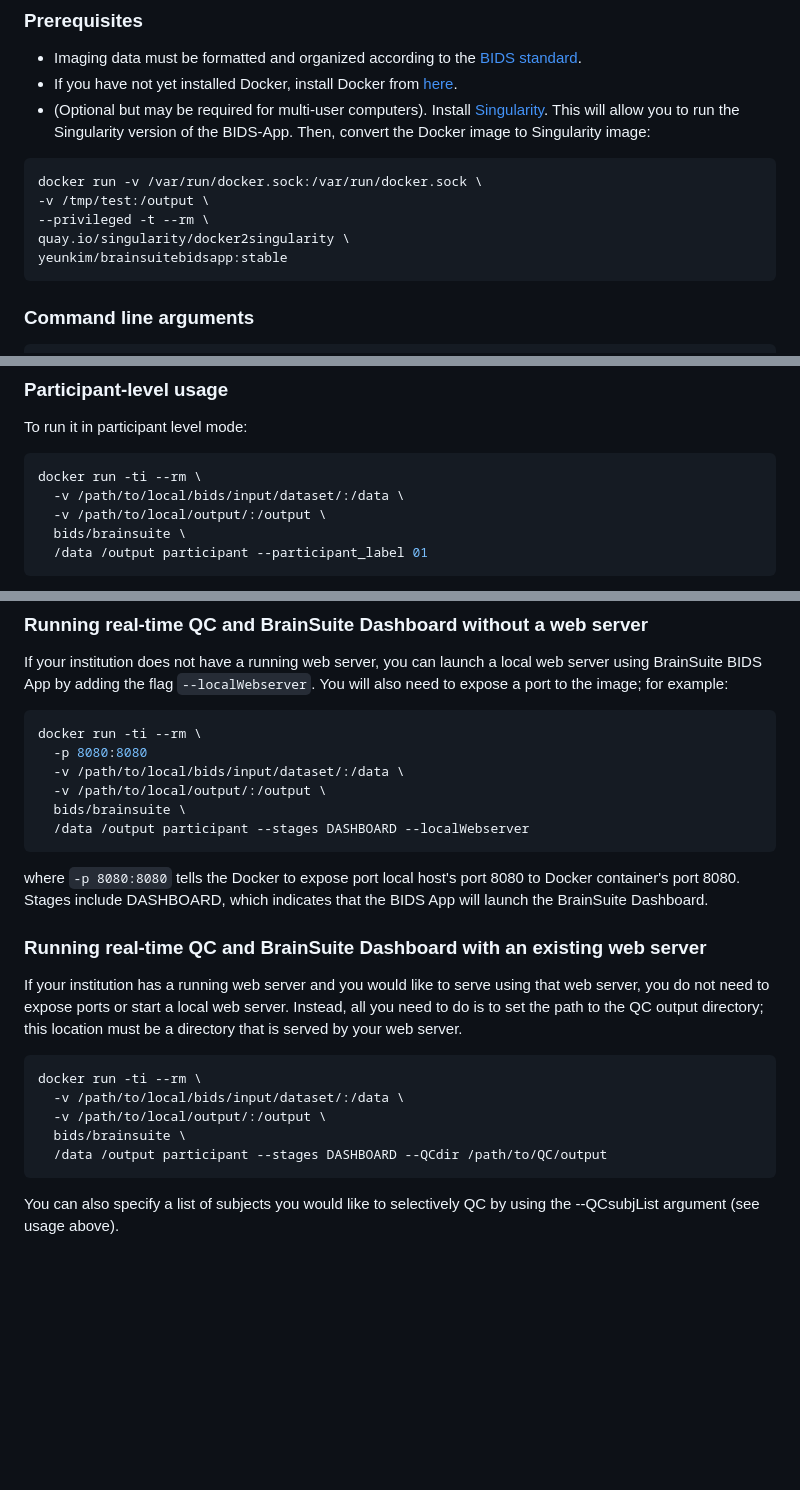
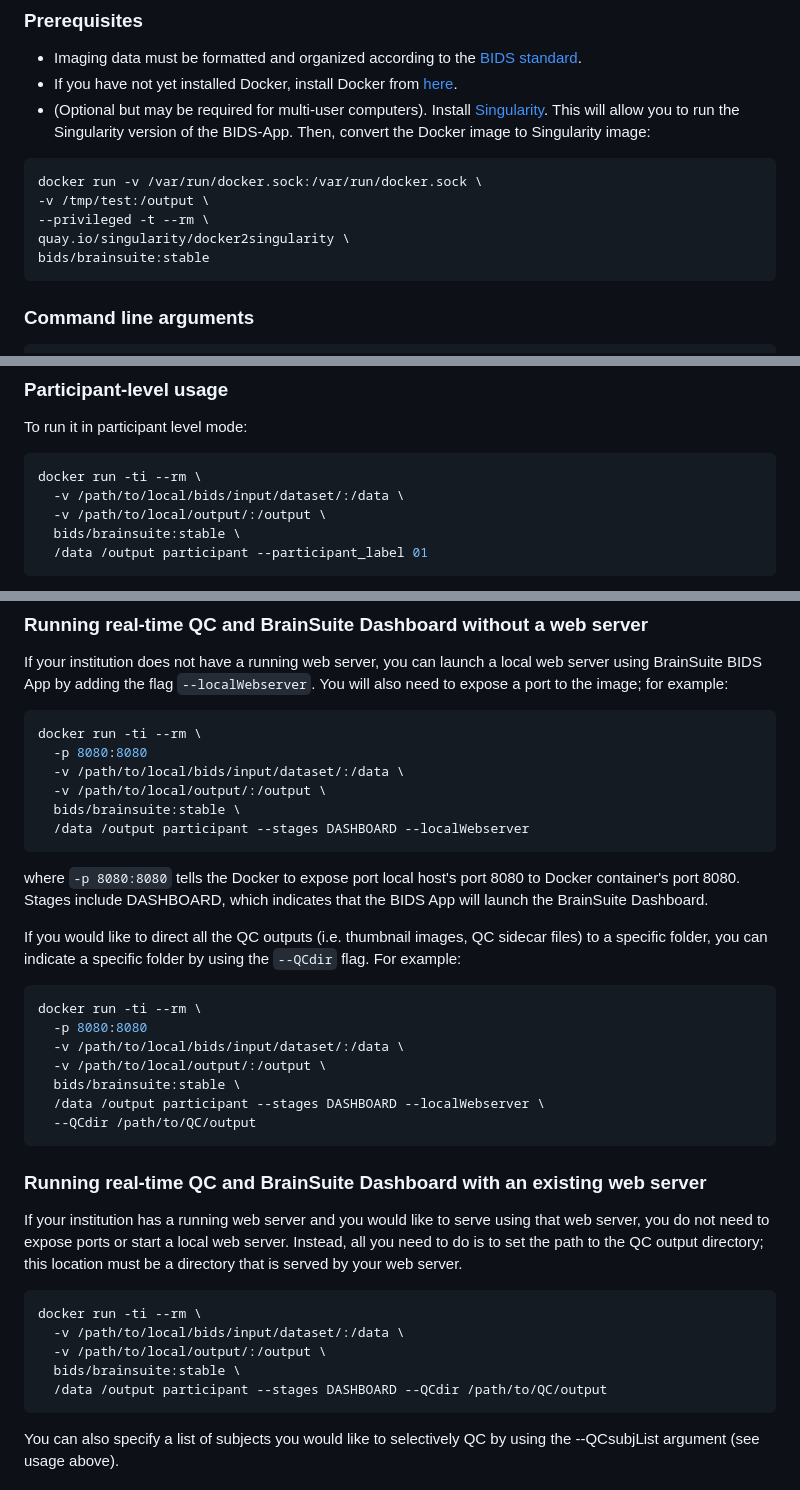
Before and after one commit to bids-apps/BrainSuite, a Markdown page: README.md, 3 parts joined by grey strips. GitHub-like rendering; blank space fills up the shorter version.

Commit message:
edited readme to include example for QCdir and edited tag stable

````diff
--- a/README.md
+++ b/README.md
@@ -58,7 +58,7 @@ docker run -v /var/run/docker.sock:/var/run/docker.sock \
 -v /tmp/test:/output \
 --privileged -t --rm \
 quay.io/singularity/docker2singularity \
-yeunkim/brainsuitebidsapp:stable
+bids/brainsuite:stable
 ```
 
 ### Command line arguments
@@ -196,7 +196,7 @@ To run it in participant level mode:
 docker run -ti --rm \
   -v /path/to/local/bids/input/dataset/:/data \
   -v /path/to/local/output/:/output \
-  bids/brainsuite \
+  bids/brainsuite:stable \
   /data /output participant --participant_label 01
 ```
 Where 01 is the "sub-01". User can supply multiple participant labels by listing them delimited by space (i.e. --participant_label 01 02). If ``` --stages ```stages is not specified, the default is to run all stages, which includes CSE, SVReg, BDP, BFP, and QC.
@@ -223,11 +223,24 @@ docker run -ti --rm \
   -p 8080:8080
   -v /path/to/local/bids/input/dataset/:/data \
   -v /path/to/local/output/:/output \
-  bids/brainsuite \
+  bids/brainsuite:stable \
   /data /output participant --stages DASHBOARD --localWebserver
 ```
 where ```-p 8080:8080``` tells the Docker to expose port local host's port 8080 to Docker container's port 8080.
 Stages include DASHBOARD, which indicates that the BIDS App will launch the BrainSuite Dashboard.
+
+If you would like to direct all the QC outputs (i.e. thumbnail images, QC sidecar files) to a specific folder, you can indicate a specific folder by using the ```--QCdir``` flag. For example:
+
+```bash
+docker run -ti --rm \
+  -p 8080:8080
+  -v /path/to/local/bids/input/dataset/:/data \
+  -v /path/to/local/output/:/output \
+  bids/brainsuite:stable \
+  /data /output participant --stages DASHBOARD --localWebserver \
+  --QCdir /path/to/QC/output
+```
+
 
 ### Running real-time QC and BrainSuite Dashboard with an existing web server ###
 If your institution has a running web server and you would like to serve using that web server, you do not need to expose ports or start a local web server.
@@ -237,7 +250,7 @@ Instead, all you need to do is to set the path to the QC output directory; this
 docker run -ti --rm \
   -v /path/to/local/bids/input/dataset/:/data \
   -v /path/to/local/output/:/output \
-  bids/brainsuite \
+  bids/brainsuite:stable \
   /data /output participant --stages DASHBOARD --QCdir /path/to/QC/output
 ```
 
````
Also changed, not shown: other parts of README.md (+1 -1 lines).
